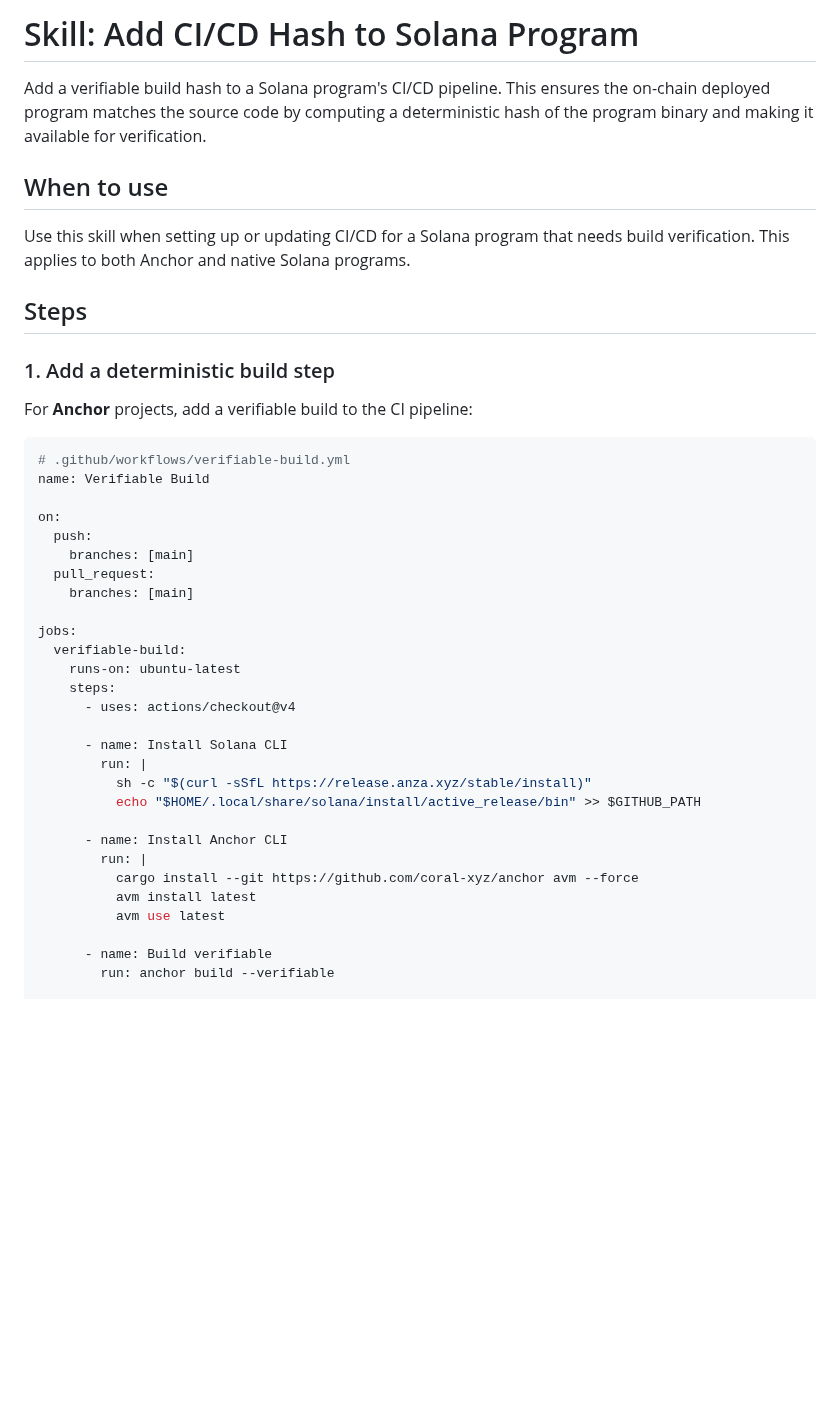
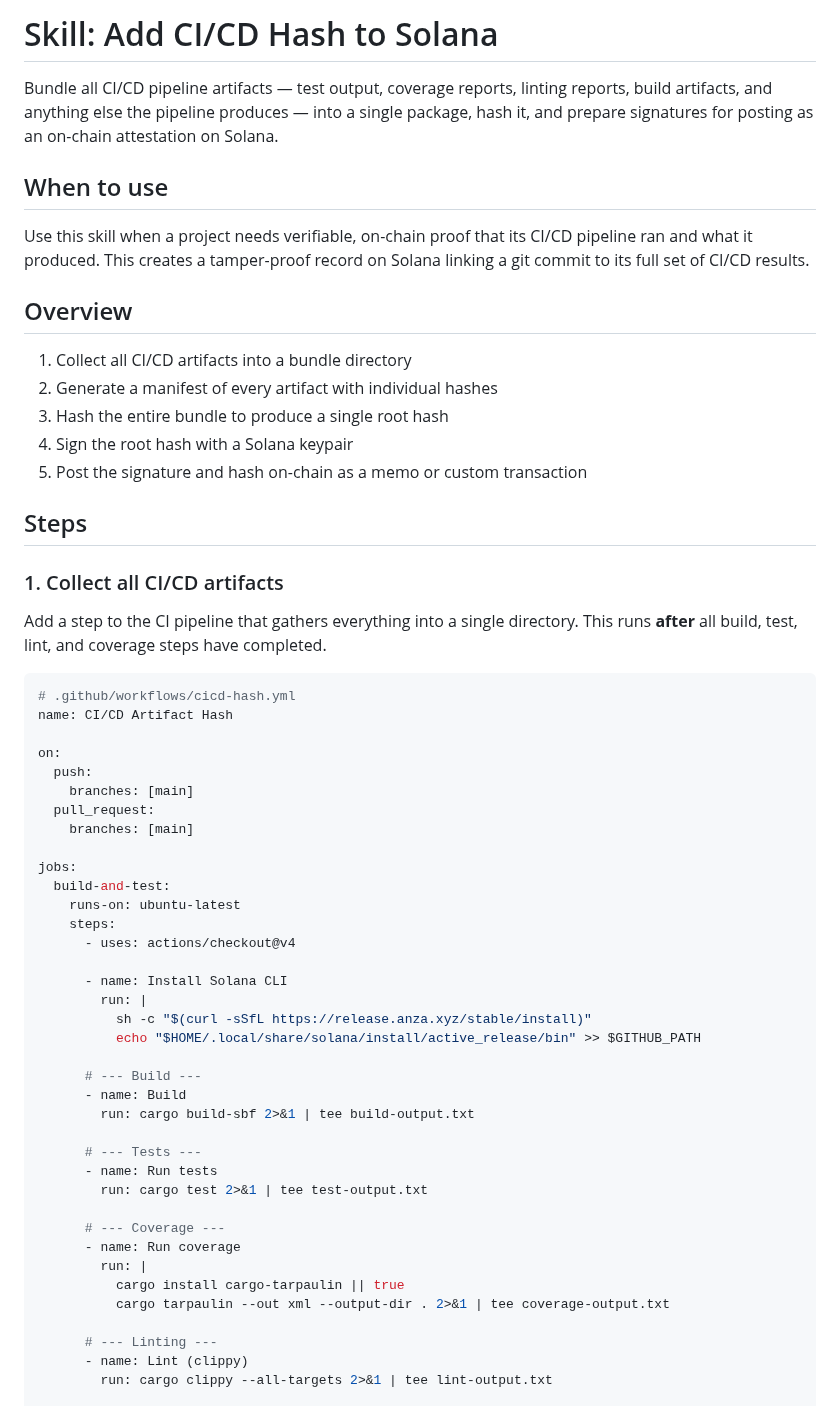
Before and after one commit to doolin/dave-skills, a Markdown page: skills/solana-cicd-hash/solana-cicd-hash.md, the part around one of its changes. GitHub-like rendering; blank space fills up the shorter version.

````diff
--- a/skills/solana-cicd-hash/solana-cicd-hash.md
+++ b/skills/solana-cicd-hash/solana-cicd-hash.md
@@ -1,25 +1,35 @@
-# Skill: Add CI/CD Hash to Solana Program
+# Skill: Add CI/CD Hash to Solana
 
-Add a verifiable build hash to a Solana program's CI/CD pipeline. This
-ensures the on-chain deployed program matches the source code by computing
-a deterministic hash of the program binary and making it available for
-verification.
+Bundle all CI/CD pipeline artifacts — test output, coverage reports,
+linting reports, build artifacts, and anything else the pipeline
+produces — into a single package, hash it, and prepare signatures
+for posting as an on-chain attestation on Solana.
 
 ## When to use
 
-Use this skill when setting up or updating CI/CD for a Solana program
-that needs build verification. This applies to both Anchor and native
-Solana programs.
+Use this skill when a project needs verifiable, on-chain proof that
+its CI/CD pipeline ran and what it produced. This creates a tamper-proof
+record on Solana linking a git commit to its full set of CI/CD results.
+
+## Overview
+
+1. Collect all CI/CD artifacts into a bundle directory
+2. Generate a manifest of every artifact with individual hashes
+3. Hash the entire bundle to produce a single root hash
+4. Sign the root hash with a Solana keypair
+5. Post the signature and hash on-chain as a memo or custom transaction
 
 ## Steps
 
-### 1. Add a deterministic build step
+### 1. Collect all CI/CD artifacts
 
-For **Anchor** projects, add a verifiable build to the CI pipeline:
+Add a step to the CI pipeline that gathers everything into a single
+directory. This runs **after** all build, test, lint, and coverage
+steps have completed.
 
 ```yaml
-# .github/workflows/verifiable-build.yml
-name: Verifiable Build
+# .github/workflows/cicd-hash.yml
+name: CI/CD Artifact Hash
 
 on:
   push:
@@ -28,7 +38,7 @@ on:
     branches: [main]
 
 jobs:
-  verifiable-build:
+  build-and-test:
     runs-on: ubuntu-latest
     steps:
       - uses: actions/checkout@v4
@@ -38,12 +48,21 @@ jobs:
           sh -c "$(curl -sSfL https://release.anza.xyz/stable/install)"
           echo "$HOME/.local/share/solana/install/active_release/bin" >> $GITHUB_PATH
 
-      - name: Install Anchor CLI
+      # --- Build ---
+      - name: Build
+        run: cargo build-sbf 2>&1 | tee build-output.txt
+
+      # --- Tests ---
+      - name: Run tests
+        run: cargo test 2>&1 | tee test-output.txt
+
+      # --- Coverage ---
+      - name: Run coverage
         run: |
-          cargo install --git https://github.com/coral-xyz/anchor avm --force
-          avm install latest
-          avm use latest
+          cargo install cargo-tarpaulin || true
+          cargo tarpaulin --out xml --output-dir . 2>&1 | tee coverage-output.txt
 
-      - name: Build verifiable
-        run: anchor build --verifiable
+      # --- Linting ---
+      - name: Lint (clippy)
+        run: cargo clippy --all-targets 2>&1 | tee lint-output.txt
 
````
Also changed, not shown: other parts of skills/solana-cicd-hash/solana-cicd-hash.md (+159 -75 lines).
